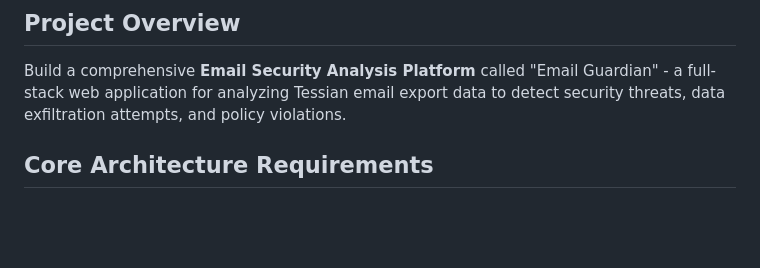
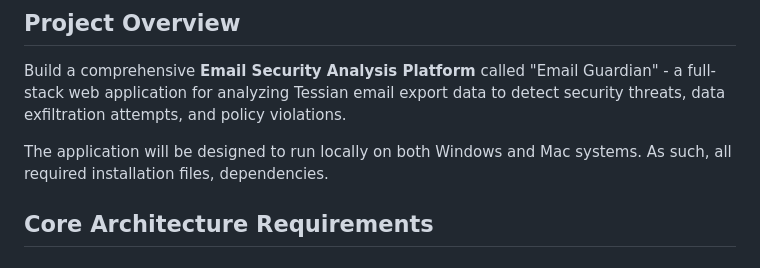
Before and after one commit to Rudolph001/Email_Guardian, a Markdown page: REPLIT_BUILD_PROMPT.md, the part around the change. Rendered like a GitHub page; blank space fills up the shorter version.

```diff
--- a/REPLIT_BUILD_PROMPT.md
+++ b/REPLIT_BUILD_PROMPT.md
@@ -3,6 +3,8 @@
 
 ## Project Overview
 Build a comprehensive **Email Security Analysis Platform** called "Email Guardian" - a full-stack web application for analyzing Tessian email export data to detect security threats, data exfiltration attempts, and policy violations.
+
+The application will be designed to run locally on both Windows and Mac systems. As such, all required installation files, dependencies.
 
 ## Core Architecture Requirements
 
```
